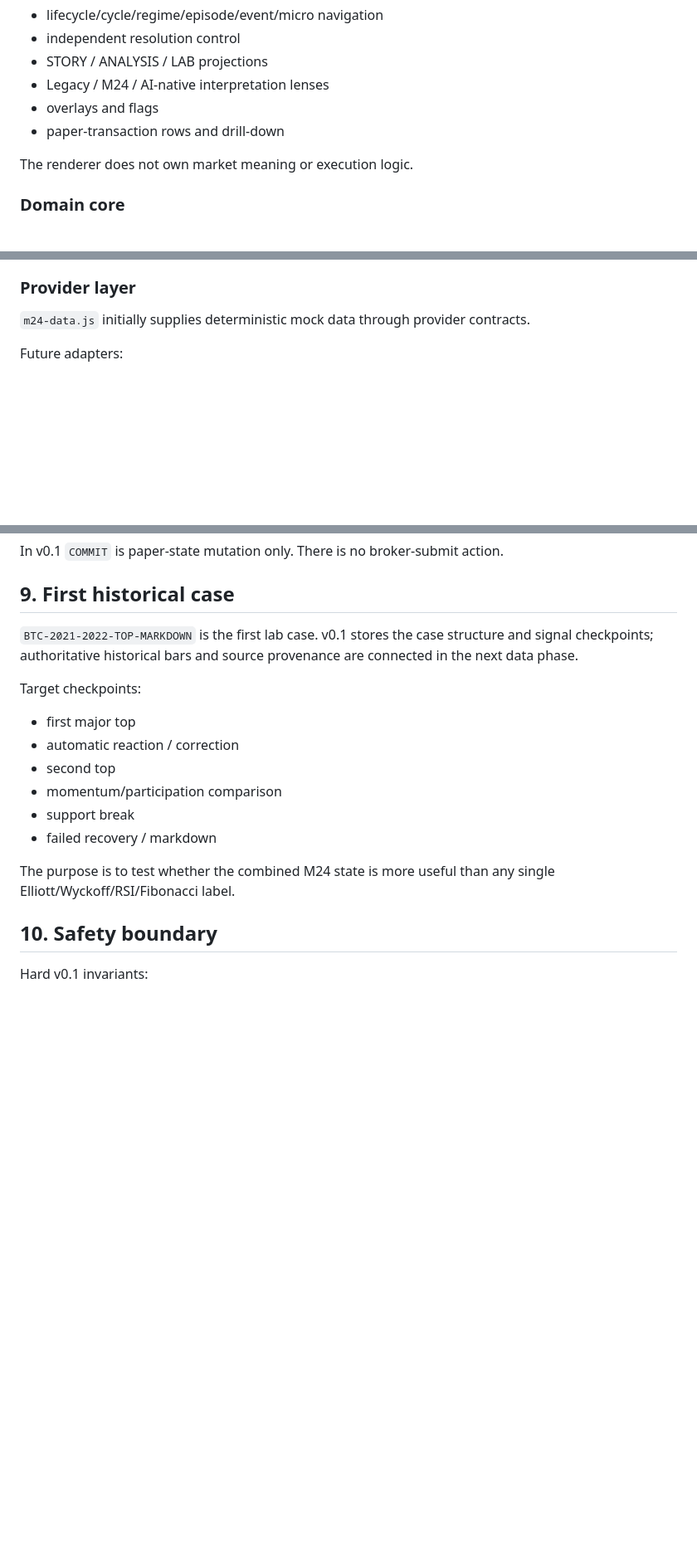
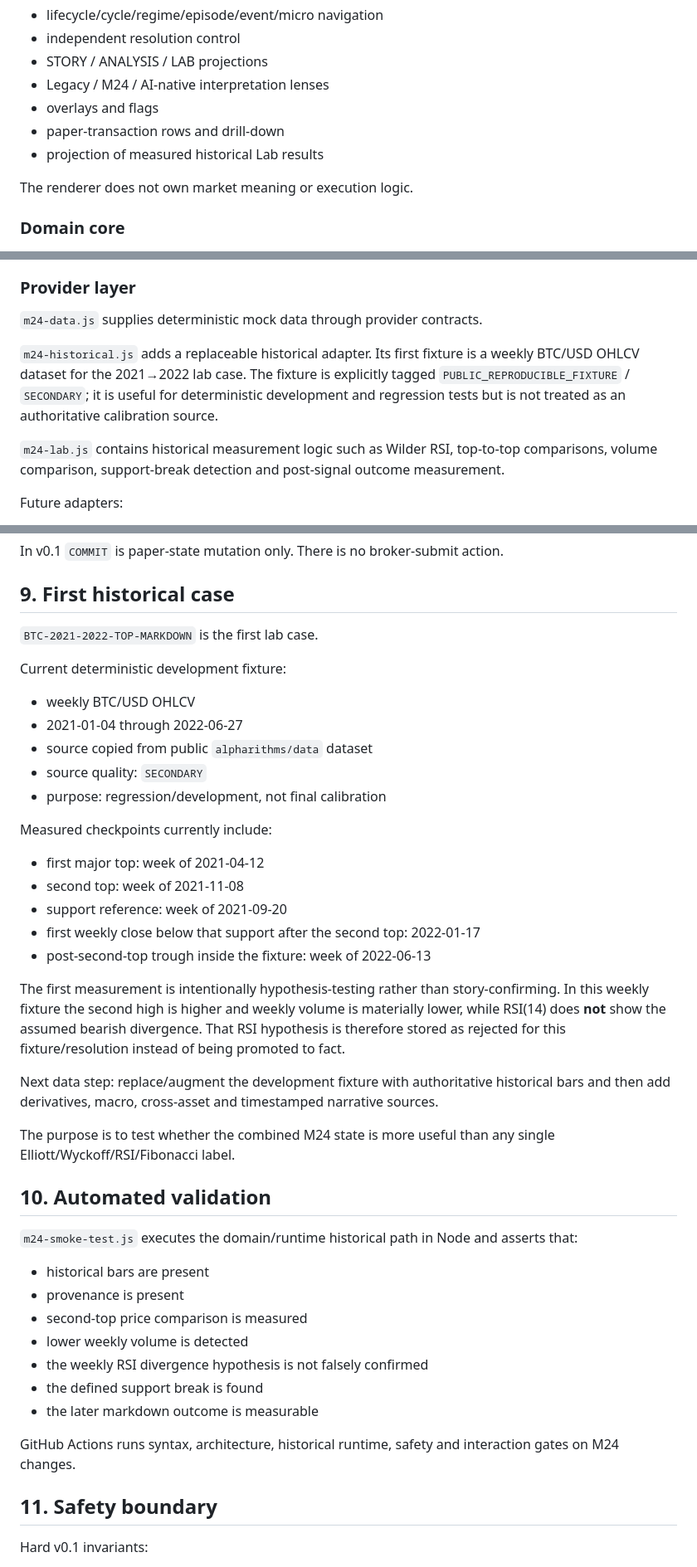
Before and after one commit to Creabundalo/creabundalo-vercel, a Markdown page: M24-TECHNICAL-DESIGN.md, 3 parts joined by grey strips. Shown at 83% size. Rendered like a GitHub page; blank space fills up the shorter version.

Commit message:
Document historical provider and lab validation architecture

```diff
--- a/M24-TECHNICAL-DESIGN.md
+++ b/M24-TECHNICAL-DESIGN.md
@@ -21,6 +21,7 @@ Responsibilities:
 - Legacy / M24 / AI-native interpretation lenses
 - overlays and flags
 - paper-transaction rows and drill-down
+- projection of measured historical Lab results
 
 The renderer does not own market meaning or execution logic.
 
@@ -36,7 +37,11 @@ Responsibilities:
 - safety policy: no live execution in v0.1
 
 ### Provider layer
-`m24-data.js` initially supplies deterministic mock data through provider contracts.
+`m24-data.js` supplies deterministic mock data through provider contracts.
+
+`m24-historical.js` adds a replaceable historical adapter. Its first fixture is a weekly BTC/USD OHLCV dataset for the 2021→2022 lab case. The fixture is explicitly tagged `PUBLIC_REPRODUCIBLE_FIXTURE` / `SECONDARY`; it is useful for deterministic development and regression tests but is not treated as an authoritative calibration source.
+
+`m24-lab.js` contains historical measurement logic such as Wilder RSI, top-to-top comparisons, volume comparison, support-break detection and post-signal outcome measurement.
 
 Future adapters:
 - `MarketDataProvider`: price, volume, bars, order flow, market depth
@@ -132,19 +143,41 @@ A transaction row is a projection of a `TRANSACTION_INSTANCE`; drill-down shows
 In v0.1 `COMMIT` is paper-state mutation only. There is no broker-submit action.
 
 ## 9. First historical case
-`BTC-2021-2022-TOP-MARKDOWN` is the first lab case. v0.1 stores the case structure and signal checkpoints; authoritative historical bars and source provenance are connected in the next data phase.
+`BTC-2021-2022-TOP-MARKDOWN` is the first lab case.
 
-Target checkpoints:
-- first major top
-- automatic reaction / correction
-- second top
-- momentum/participation comparison
-- support break
-- failed recovery / markdown
+Current deterministic development fixture:
+- weekly BTC/USD OHLCV
+- 2021-01-04 through 2022-06-27
+- source copied from public `alpharithms/data` dataset
+- source quality: `SECONDARY`
+- purpose: regression/development, not final calibration
+
+Measured checkpoints currently include:
+- first major top: week of 2021-04-12
+- second top: week of 2021-11-08
+- support reference: week of 2021-09-20
+- first weekly close below that support after the second top: 2022-01-17
+- post-second-top trough inside the fixture: week of 2022-06-13
+
+The first measurement is intentionally hypothesis-testing rather than story-confirming. In this weekly fixture the second high is higher and weekly volume is materially lower, while RSI(14) does **not** show the assumed bearish divergence. That RSI hypothesis is therefore stored as rejected for this fixture/resolution instead of being promoted to fact.
+
+Next data step: replace/augment the development fixture with authoritative historical bars and then add derivatives, macro, cross-asset and timestamped narrative sources.
 
 The purpose is to test whether the combined M24 state is more useful than any single Elliott/Wyckoff/RSI/Fibonacci label.
 
-## 10. Safety boundary
+## 10. Automated validation
+`m24-smoke-test.js` executes the domain/runtime historical path in Node and asserts that:
+- historical bars are present
+- provenance is present
+- second-top price comparison is measured
+- lower weekly volume is detected
+- the weekly RSI divergence hypothesis is not falsely confirmed
+- the defined support break is found
+- the later markdown outcome is measurable
+
+GitHub Actions runs syntax, architecture, historical runtime, safety and interaction gates on M24 changes.
+
+## 11. Safety boundary
 Hard v0.1 invariants:
 - `SIMULATED_ONLY` always visible
 - no broker credentials
```
Also changed, not shown: other parts of M24-TECHNICAL-DESIGN.md (+7 -1 lines).
